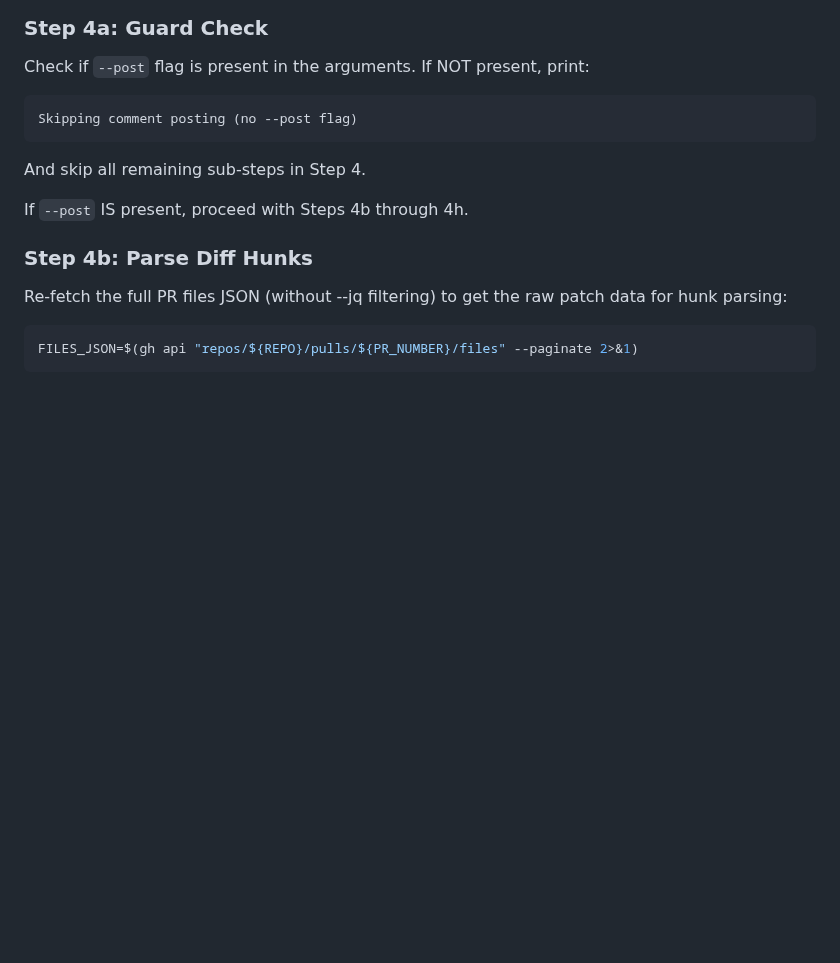
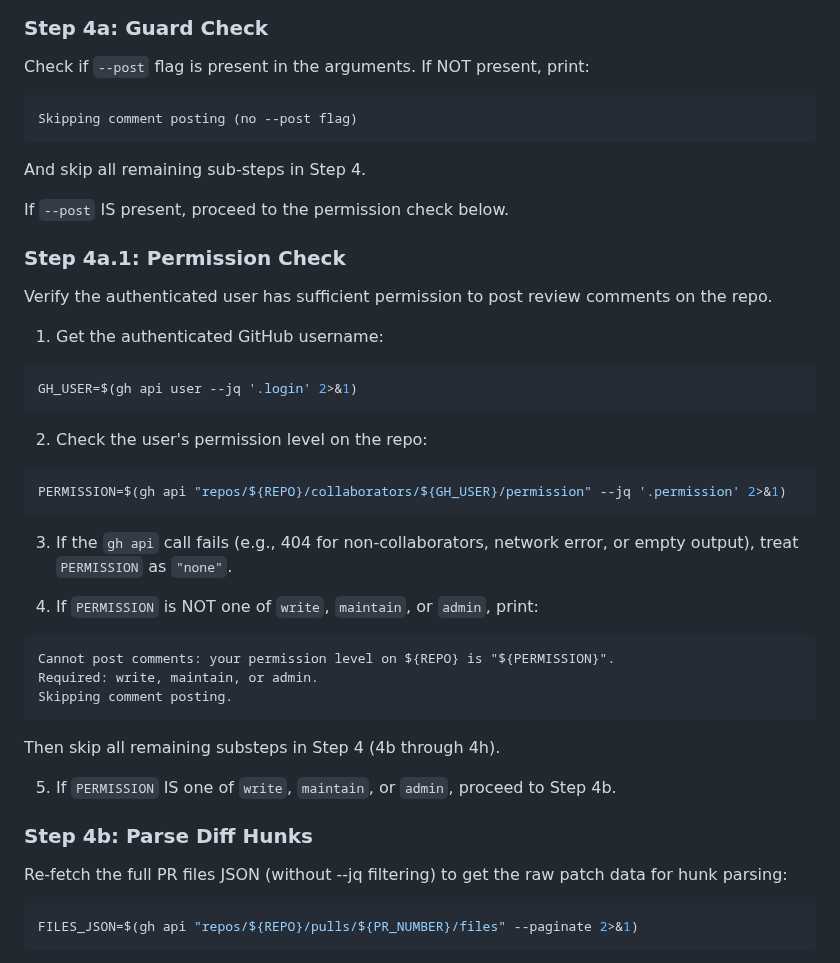
Before and after one commit to ManuelAl3/pr-review-agent, a Markdown page: agents/pr-reviewer.md, the part around the change. GitHub-like rendering; blank space fills up the shorter version.

Commit message:
feat(quick-260330-wv5): add permission pre-check to pr-reviewer Step 4
- Insert Step 4a.1 between --post guard and Step 4b (Parse Diff Hunks)
- Check user's permission via gh api repos/{REPO}/collaborators/{USER}/permission
- Print clear message with actual role and required roles (write/maintain/admin) on failure
- Skip all Step 4 substeps (4b-4h) when permission is insufficient
- Handle gh api failures (404, network error) by treating as 'none' permission

````diff
--- a/agents/pr-reviewer.md
+++ b/agents/pr-reviewer.md
@@ -173,7 +173,33 @@ Skipping comment posting (no --post flag)
 ```
 And skip all remaining sub-steps in Step 4.
 
-If `--post` IS present, proceed with Steps 4b through 4h.
+If `--post` IS present, proceed to the permission check below.
+
+### Step 4a.1: Permission Check
+
+Verify the authenticated user has sufficient permission to post review comments on the repo.
+
+1. Get the authenticated GitHub username:
+```bash
+GH_USER=$(gh api user --jq '.login' 2>&1)
+```
+
+2. Check the user's permission level on the repo:
+```bash
+PERMISSION=$(gh api "repos/${REPO}/collaborators/${GH_USER}/permission" --jq '.permission' 2>&1)
+```
+
+3. If the `gh api` call fails (e.g., 404 for non-collaborators, network error, or empty output), treat `PERMISSION` as `"none"`.
+
+4. If `PERMISSION` is NOT one of `write`, `maintain`, or `admin`, print:
+```
+Cannot post comments: your permission level on ${REPO} is "${PERMISSION}".
+Required: write, maintain, or admin.
+Skipping comment posting.
+```
+Then skip all remaining substeps in Step 4 (4b through 4h).
+
+5. If `PERMISSION` IS one of `write`, `maintain`, or `admin`, proceed to Step 4b.
 
 ### Step 4b: Parse Diff Hunks
 
````
Also changed, not shown: .planning/STATE.md (+3 -3 lines).
